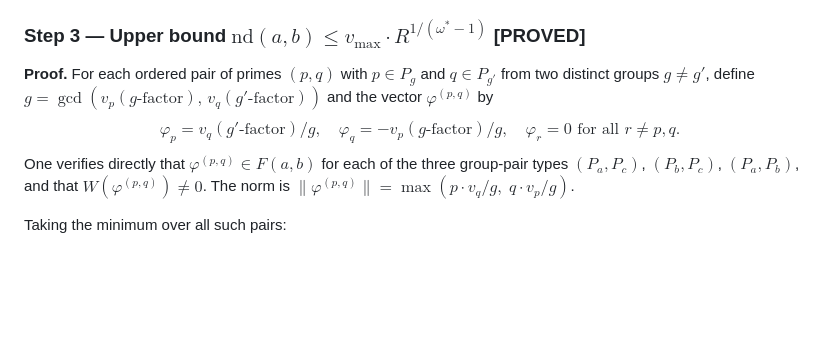
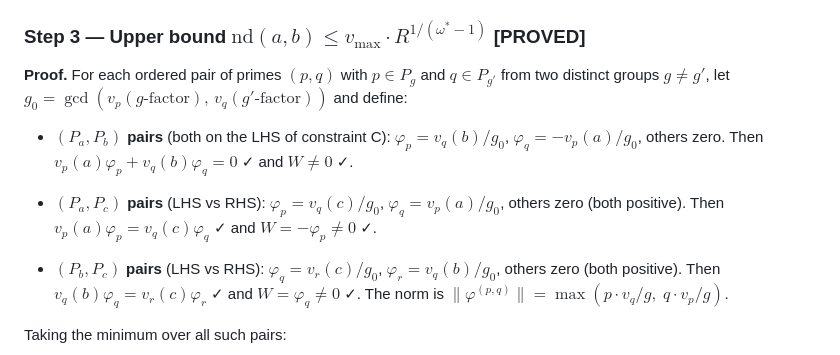
Before and after one commit to telleroutlook/abc-conjecture-verification, a Markdown page: outsource/OB-13-nondeg-norm-nonsquarefree.md, the part around the change. Drawn GitHub-style; blank space fills up the shorter version.

```diff
--- a/outsource/OB-13-nondeg-norm-nonsquarefree.md
+++ b/outsource/OB-13-nondeg-norm-nonsquarefree.md
@@ -173,14 +173,20 @@ The numerical anchor (Section~6 below) suggests this may not be exact.
 ### Step 3 — Upper bound $\mathrm{nd}(a,b) \leq v_{\max} \cdot R^{1/(\omega^*-1)}$ **[PROVED]**
 
 **Proof.**  For each ordered pair of primes $(p, q)$ with $p \in P_g$ and $q \in P_{g'}$
-from two distinct groups $g \neq g'$, define $g = \gcd(v_p(g\text{-factor}),\, v_q(g'\text{-factor}))$
-and the vector $\varphi^{(p,q)}$ by
-$$
-\varphi_p = v_q(g'\text{-factor})/g, \quad \varphi_q = -v_p(g\text{-factor})/g,
-\quad \varphi_r = 0 \text{ for all } r \neq p, q.
-$$
-One verifies directly that $\varphi^{(p,q)} \in F(a,b)$ for each of the three group-pair
-types $(P_a, P_c)$, $(P_b, P_c)$, $(P_a, P_b)$, and that $W(\varphi^{(p,q)}) \neq 0$.
+from two distinct groups $g \neq g'$, let $g_0 = \gcd(v_p(g\text{-factor}),\, v_q(g'\text{-factor}))$
+and define:
+
+- **$(P_a, P_b)$ pairs** (both on the LHS of constraint C):
+  $\varphi_p = v_q(b)/g_0$, $\varphi_q = -v_p(a)/g_0$, others zero.
+  Then $v_p(a)\varphi_p + v_q(b)\varphi_q = 0$ ✓ and $W \ne 0$ ✓.
+
+- **$(P_a, P_c)$ pairs** (LHS vs RHS):
+  $\varphi_p = v_q(c)/g_0$, $\varphi_q = v_p(a)/g_0$, others zero (both positive).
+  Then $v_p(a)\varphi_p = v_q(c)\varphi_q$ ✓ and $W = -\varphi_p \ne 0$ ✓.
+
+- **$(P_b, P_c)$ pairs** (LHS vs RHS):
+  $\varphi_q = v_r(c)/g_0$, $\varphi_r = v_q(b)/g_0$, others zero (both positive).
+  Then $v_q(b)\varphi_q = v_r(c)\varphi_r$ ✓ and $W = \varphi_q \ne 0$ ✓.
 The norm is $\|\varphi^{(p,q)}\| = \max(p \cdot v_q/g,\; q \cdot v_p/g)$.
 
 Taking the minimum over all such pairs:
```
Also changed, not shown: outsource/reviews/OB-12-review-2026-08-16.md (added, +116 -0 lines), outsource/reviews/OB-13-review-2026-08-16.md (added, +115 -0 lines).
